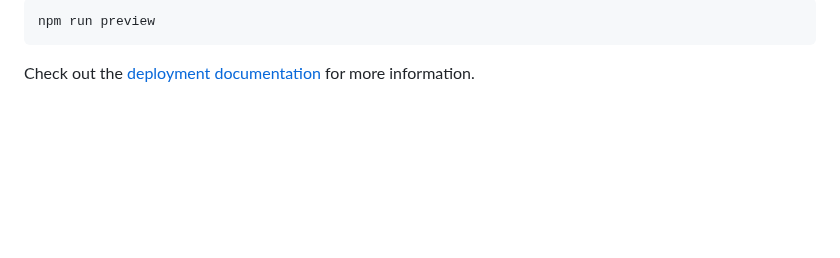
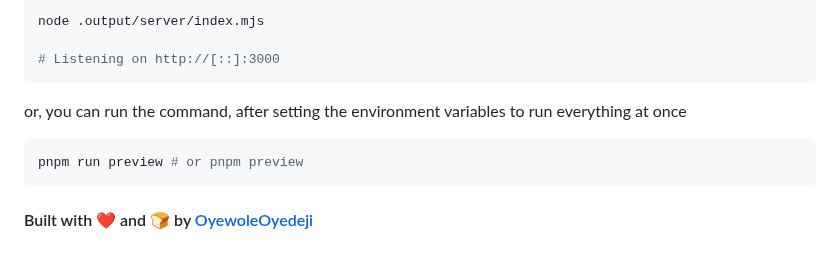
Before and after one commit to oyedejioyewole/prodis, a Markdown page: README.md, the part around one of its changes. Rendered like a GitHub page; blank space fills up the shorter version.

````diff
--- a/README.md
+++ b/README.md
@@ -37,6 +66,14 @@ Locally preview production build:
 
 ```bash
-npm run preview
+node .output/server/index.mjs
+
+# Listening on http://[::]:3000
 ```
 
-Check out the [deployment documentation](https://nuxt.com/docs/getting-started/deployment) for more information.
+or, you can run the command, after setting the environment variables to run everything at once
+
+```bash
+pnpm run preview # or pnpm preview
+```
+
+<h4 style="text-align: center">Built with ❤️ and 🍞 by <a href="https://github.com/OyewoleOyedeji" target="_blank">OyewoleOyedeji</a></h4>
````
Also changed, not shown: other parts of README.md (+47 -18 lines), preview.png (added), 1 other file.
